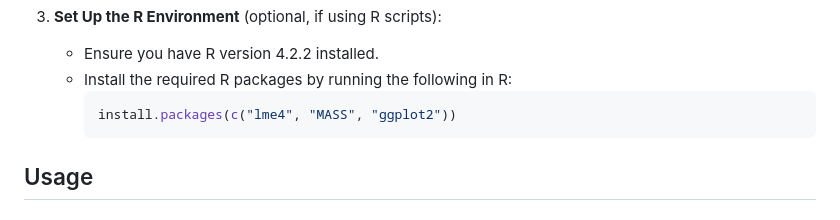
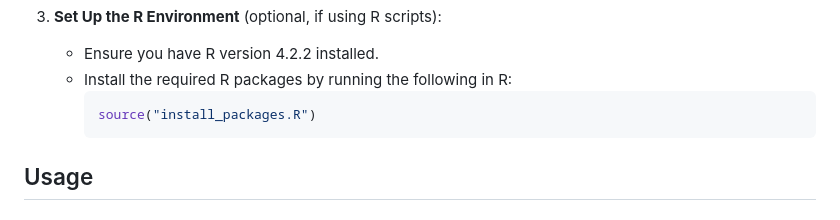
Before and after one commit to cristea-lab/HexAligner, a Markdown page: README.md, the part around the change. Rendered like a GitHub page.

````diff
--- a/README.md
+++ b/README.md
@@ -40,7 +40,7 @@ To use the Hex Aligner tool, follow these steps:
    - Ensure you have R version 4.2.2 installed.
    - Install the required R packages by running the following in R:
      ```R
-     install.packages(c("lme4", "MASS", "ggplot2"))
+     source("install_packages.R")
      ```
 ## Usage
 ### 1. 2DBinaryAlign
````
